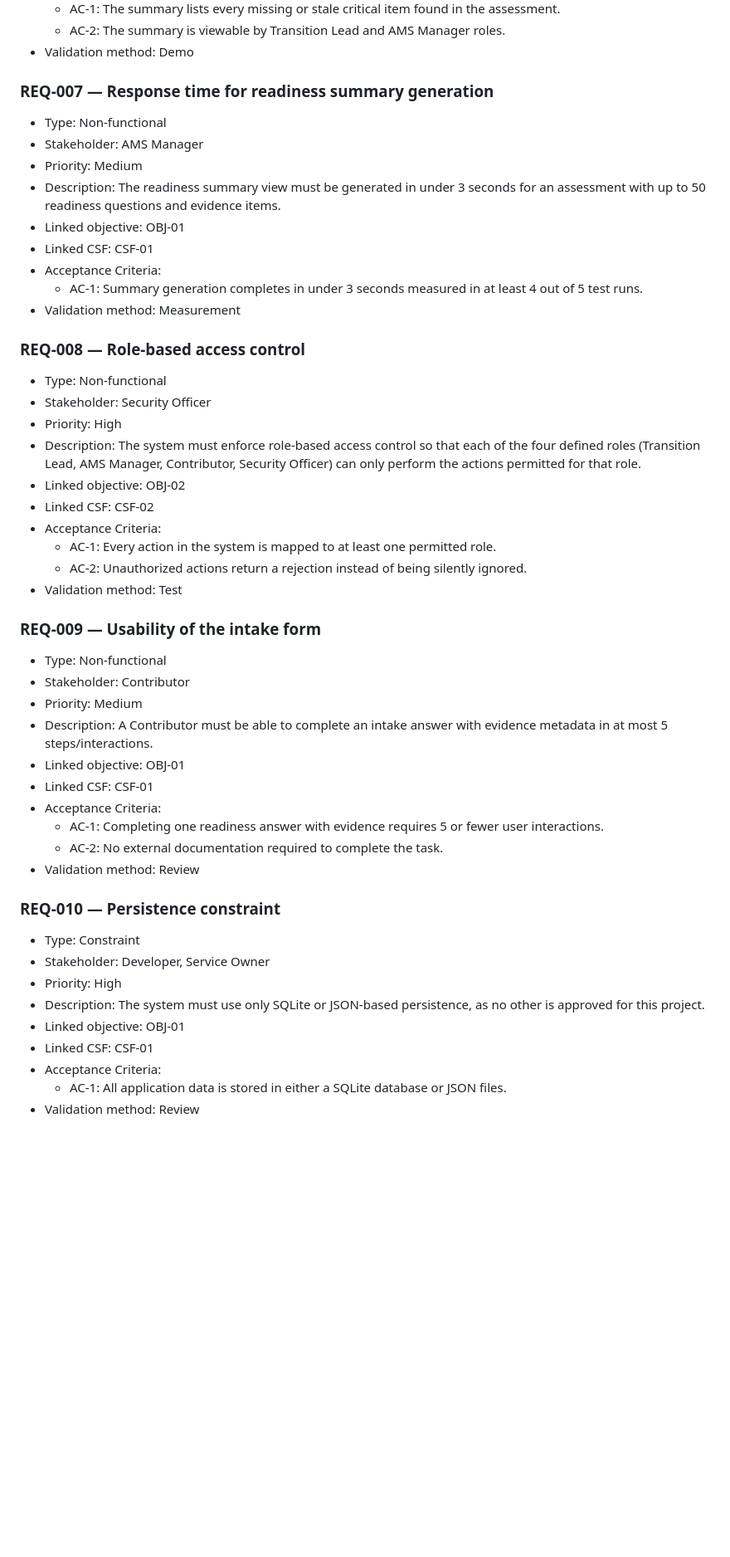
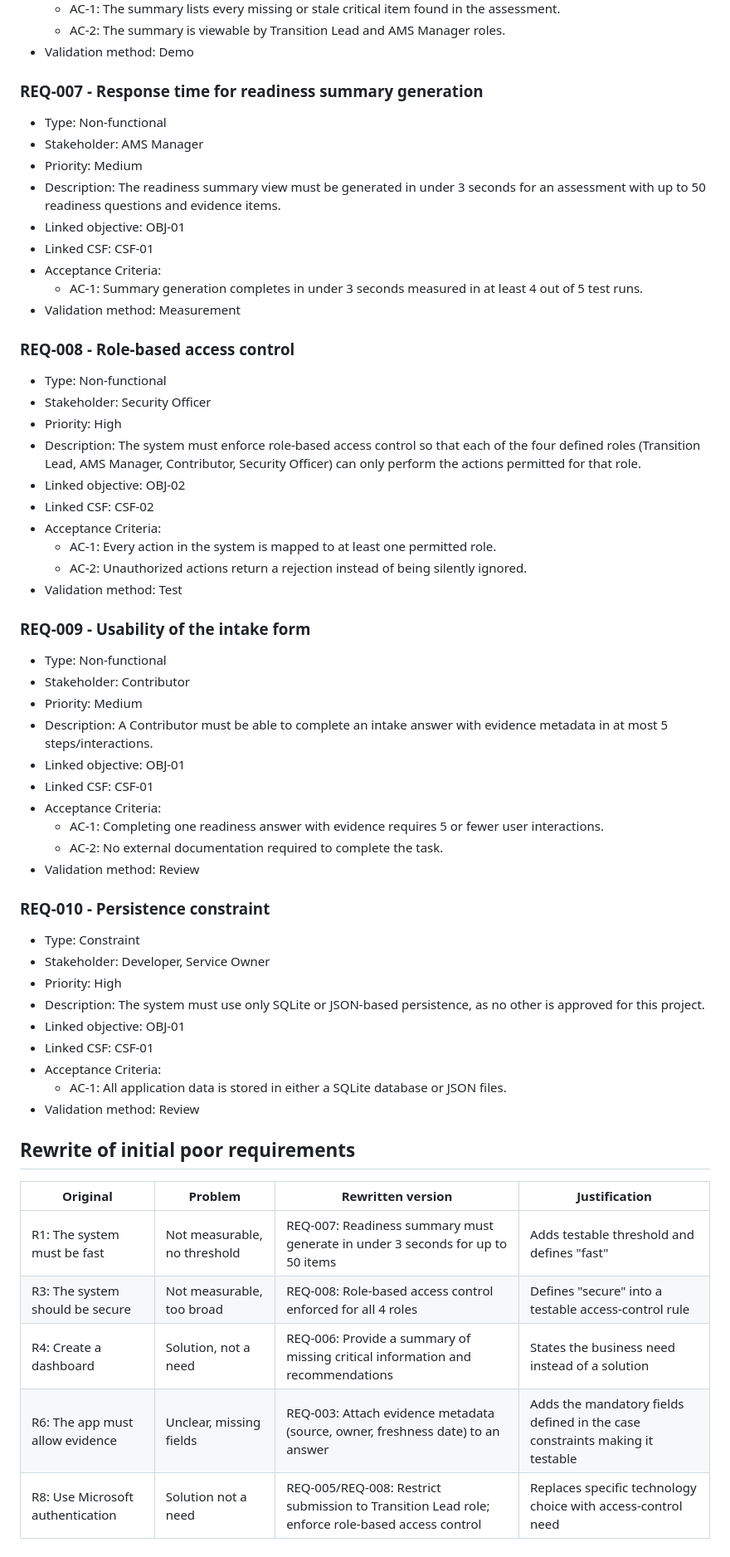
Before and after one commit to PePrata/AMS-Readiness-Intake, a Markdown page: docs/02_objectives_csfs_requirements.md, the part around one of its changes. Shown at 83% size. GitHub-like rendering; blank space fills up the shorter version.

Commit message:
D2 - Add rewrite of poor requirements

```diff
--- a/docs/02_objectives_csfs_requirements.md
+++ b/docs/02_objectives_csfs_requirements.md
@@ -92,7 +92,7 @@ CSF-03 - Missing or stale critical information is automatically flagged so gaps
   - AC-2: The summary is viewable by Transition Lead and AMS Manager roles.
 - Validation method: Demo
 
-### REQ-007 — Response time for readiness summary generation
+### REQ-007 - Response time for readiness summary generation
 - Type: Non-functional
 - Stakeholder: AMS Manager
 - Priority: Medium
@@ -103,7 +103,7 @@ CSF-03 - Missing or stale critical information is automatically flagged so gaps
   - AC-1: Summary generation completes in under 3 seconds measured in at least 4 out of 5 test runs.
 - Validation method: Measurement
 
-### REQ-008 — Role-based access control
+### REQ-008 - Role-based access control
 - Type: Non-functional
 - Stakeholder: Security Officer
 - Priority: High
@@ -115,7 +115,7 @@ CSF-03 - Missing or stale critical information is automatically flagged so gaps
   - AC-2: Unauthorized actions return a rejection instead of being silently ignored.
 - Validation method: Test
 
-### REQ-009 — Usability of the intake form
+### REQ-009 - Usability of the intake form
 - Type: Non-functional
 - Stakeholder: Contributor
 - Priority: Medium
@@ -127,7 +127,7 @@ CSF-03 - Missing or stale critical information is automatically flagged so gaps
   - AC-2: No external documentation required to complete the task.
 - Validation method: Review
 
-### REQ-010 — Persistence constraint
+### REQ-010 - Persistence constraint
 - Type: Constraint
 - Stakeholder: Developer, Service Owner
 - Priority: High
@@ -137,3 +137,14 @@ CSF-03 - Missing or stale critical information is automatically flagged so gaps
 - Acceptance Criteria:
   - AC-1: All application data is stored in either a SQLite database or JSON files.
 - Validation method: Review
+
+
+## Rewrite of initial poor requirements
+
+| Original                         | Problem                      | Rewritten version                                                  | Justification |
+|----------------------------------|------------------------------|--------------------------------------------------------------------------------|---|
+| R1: The system must be fast      | Not measurable, no threshold | REQ-007: Readiness summary must generate in under 3 seconds for up to 50 items | Adds testable threshold and defines "fast" |
+| R3: The system should be secure  | Not measurable, too broad    | REQ-008: Role-based access control enforced for all 4 roles | Defines "secure" into a testable access-control rule |
+| R4: Create a dashboard           | Solution, not a need         | REQ-006: Provide a summary of missing critical information and recommendations | States the business need instead of a solution |
+| R6: The app must allow evidence  | Unclear, missing fields      | REQ-003: Attach evidence metadata (source, owner, freshness date) to an answer | Adds the mandatory fields defined in the case constraints making it testable |
+| R8: Use Microsoft authentication | Solution not a need          | REQ-005/REQ-008: Restrict submission to Transition Lead role; enforce role-based access control | Replaces specific technology choice with access-control need |
```
Also changed, not shown: other parts of docs/02_objectives_csfs_requirements.md (+6 -6 lines).
